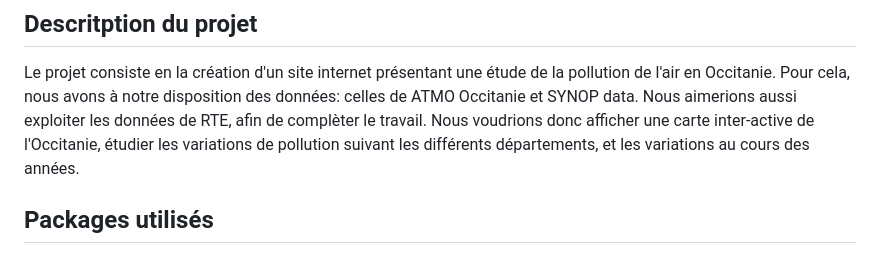
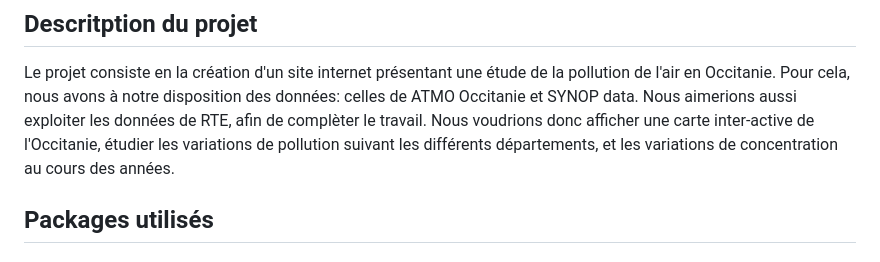
Before and after one commit to AbelSILLY/pollution, a Markdown page: roadmap/README.md, the part around the change. Rendered like a GitHub page.

Commit message:
ajout de choses

```diff
--- a/roadmap/README.md
+++ b/roadmap/README.md
@@ -5,7 +5,7 @@ https://jeannevivierum.github.io/pollution/
 
 ## Descritption du projet
 Le projet consiste en la création d'un site internet présentant une étude de la pollution de l'air en Occitanie. Pour cela, nous avons à notre disposition des données: celles de ATMO Occitanie et SYNOP data. Nous aimerions aussi exploiter les données de RTE, afin de complèter le travail.
-Nous voudrions donc afficher une carte inter-active de l'Occitanie, étudier les variations de pollution suivant les différents départements, et les variations au cours des années.
+Nous voudrions donc afficher une carte inter-active de l'Occitanie, étudier les variations de pollution suivant les différents départements, et les variations de concentration au cours des années.
 
 ## Packages utilisés
 
```
